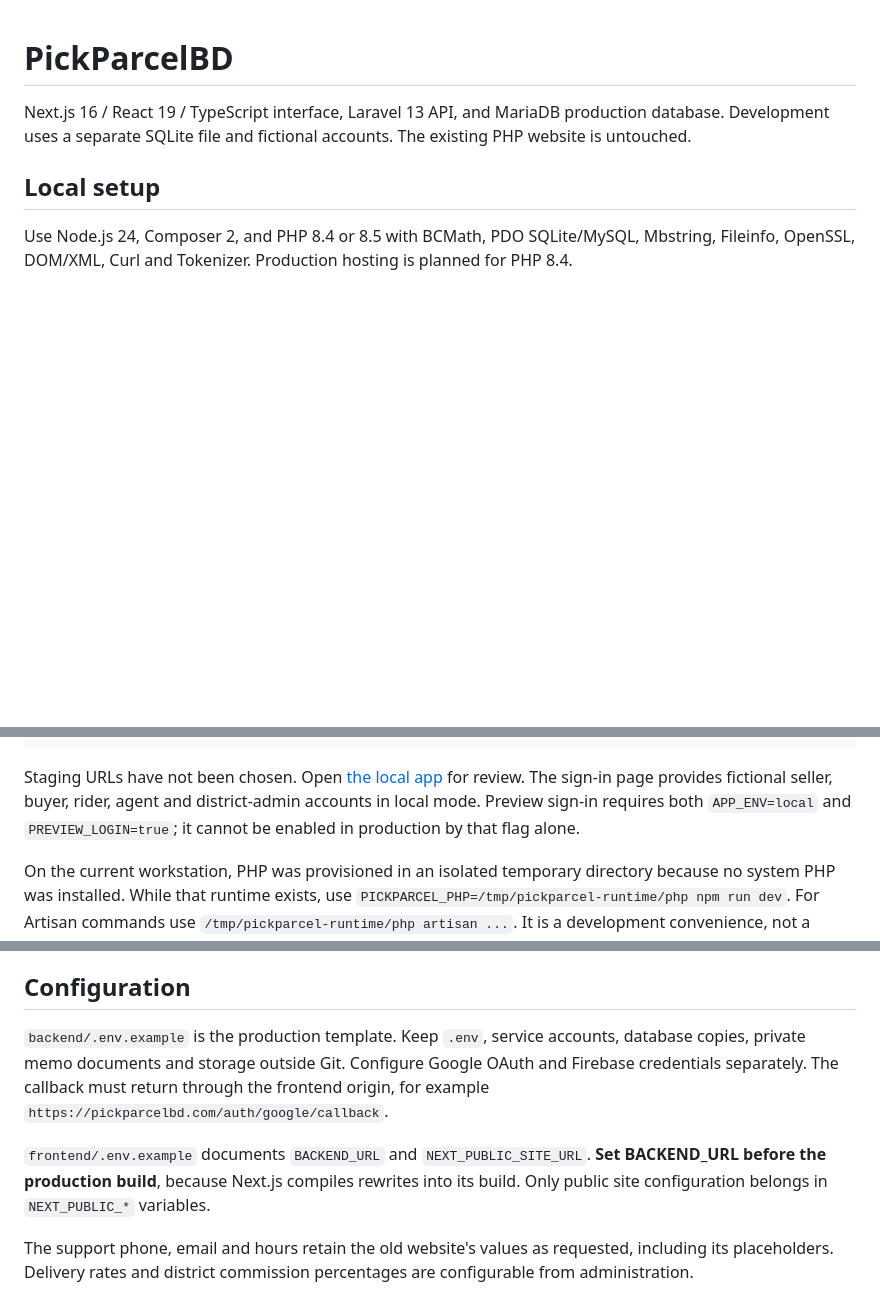
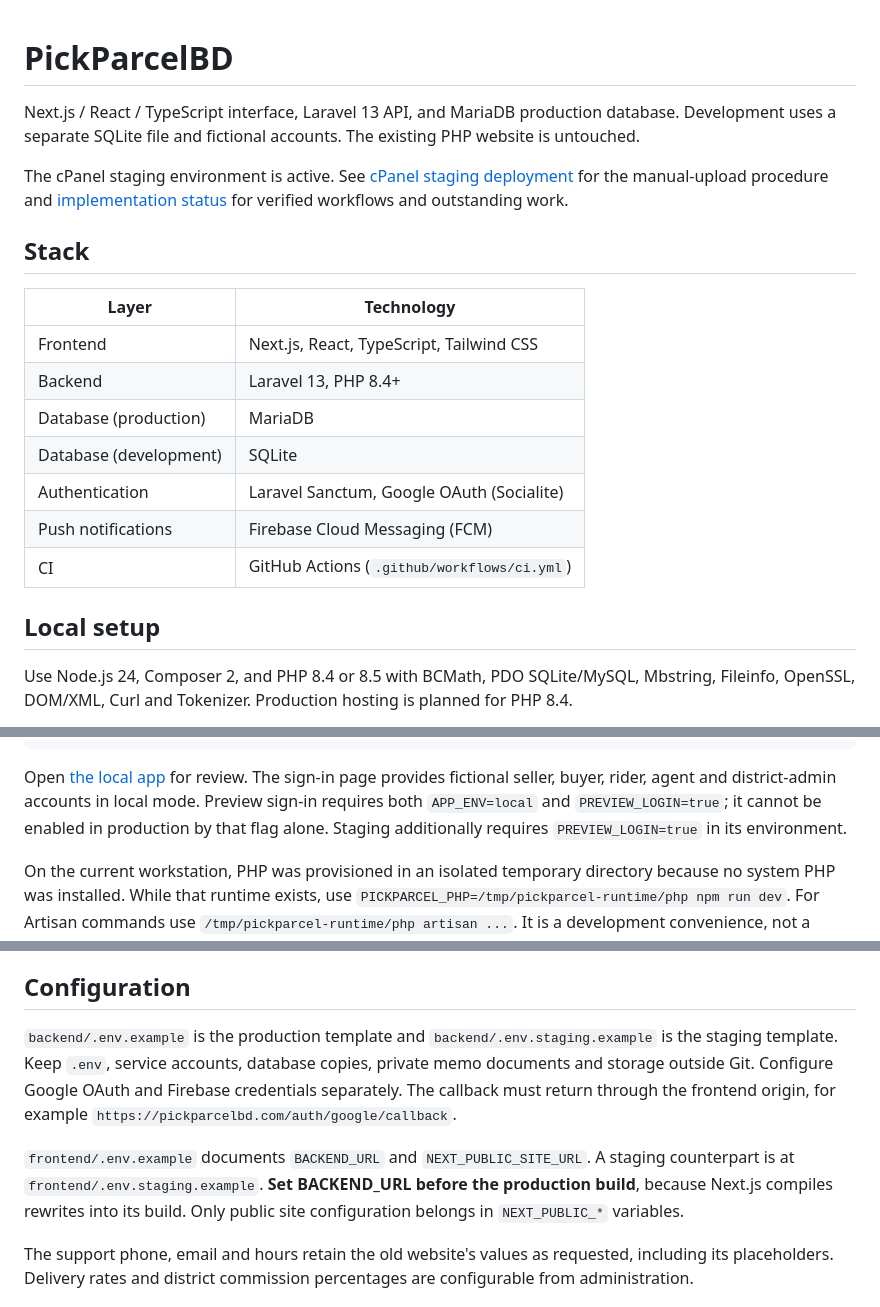
Before and after one commit to MehedisCode/pickparcelbd, a Markdown page: README.md, 3 parts joined by grey strips. Drawn GitHub-style; blank space fills up the shorter version.

Commit message:
docs: update README with stack table, staging section, localization and recent changes

````diff
--- a/README.md
+++ b/README.md
@@ -1,6 +1,20 @@
 # PickParcelBD
 
-Next.js 16 / React 19 / TypeScript interface, Laravel 13 API, and MariaDB production database. Development uses a separate SQLite file and fictional accounts. The existing PHP website is untouched.
+Next.js / React / TypeScript interface, Laravel 13 API, and MariaDB production database. Development uses a separate SQLite file and fictional accounts. The existing PHP website is untouched.
+
+The cPanel staging environment is active. See [cPanel staging deployment](docs/deployment/cpanel-staging.md) for the manual-upload procedure and [implementation status](docs/project/implementation-status.md) for verified workflows and outstanding work.
+
+## Stack
+
+| Layer | Technology |
+| --- | --- |
+| Frontend | Next.js, React, TypeScript, Tailwind CSS |
+| Backend | Laravel 13, PHP 8.4+ |
+| Database (production) | MariaDB |
+| Database (development) | SQLite |
+| Authentication | Laravel Sanctum, Google OAuth (Socialite) |
+| Push notifications | Firebase Cloud Messaging (FCM) |
+| CI | GitHub Actions (`.github/workflows/ci.yml`) |
 
 ## Local setup
 
@@ -31,7 +45,7 @@ cd ..
 npm run dev
 ```
 
-Staging URLs have not been chosen. Open [the local app](http://127.0.0.1:3000) for review. The sign-in page provides fictional seller, buyer, rider, agent and district-admin accounts in local mode. Preview sign-in requires both `APP_ENV=local` and `PREVIEW_LOGIN=true`; it cannot be enabled in production by that flag alone.
+Open [the local app](http://127.0.0.1:3000) for review. The sign-in page provides fictional seller, buyer, rider, agent and district-admin accounts in local mode. Preview sign-in requires both `APP_ENV=local` and `PREVIEW_LOGIN=true`; it cannot be enabled in production by that flag alone. Staging additionally requires `PREVIEW_LOGIN=true` in its environment.
 
 On the current workstation, PHP was provisioned in an isolated temporary directory because no system PHP was installed. While that runtime exists, use `PICKPARCEL_PHP=/tmp/pickparcel-runtime/php npm run dev`. For Artisan commands use `/tmp/pickparcel-runtime/php artisan ...`. It is a development convenience, not a deployment dependency.
 
@@ -43,9 +57,9 @@ Use `127.0.0.1` consistently; mixing it with `localhost` creates separate cookie
 
 ## Configuration
 
-`backend/.env.example` is the production template. Keep `.env`, service accounts, database copies, private memo documents and storage outside Git. Configure Google OAuth and Firebase credentials separately. The callback must return through the frontend origin, for example `https://pickparcelbd.com/auth/google/callback`.
+`backend/.env.example` is the production template and `backend/.env.staging.example` is the staging template. Keep `.env`, service accounts, database copies, private memo documents and storage outside Git. Configure Google OAuth and Firebase credentials separately. The callback must return through the frontend origin, for example `https://pickparcelbd.com/auth/google/callback`.
 
-`frontend/.env.example` documents `BACKEND_URL` and `NEXT_PUBLIC_SITE_URL`. **Set BACKEND_URL before the production build**, because Next.js compiles rewrites into its build. Only public site configuration belongs in `NEXT_PUBLIC_*` variables.
+`frontend/.env.example` documents `BACKEND_URL` and `NEXT_PUBLIC_SITE_URL`. A staging counterpart is at `frontend/.env.staging.example`. **Set BACKEND_URL before the production build**, because Next.js compiles rewrites into its build. Only public site configuration belongs in `NEXT_PUBLIC_*` variables.
 
 The support phone, email and hours retain the old website's values as requested, including its placeholders. Delivery rates and district commission percentages are configurable from administration.
 
````
Also changed, not shown: other parts of README.md (+19 -0 lines).
